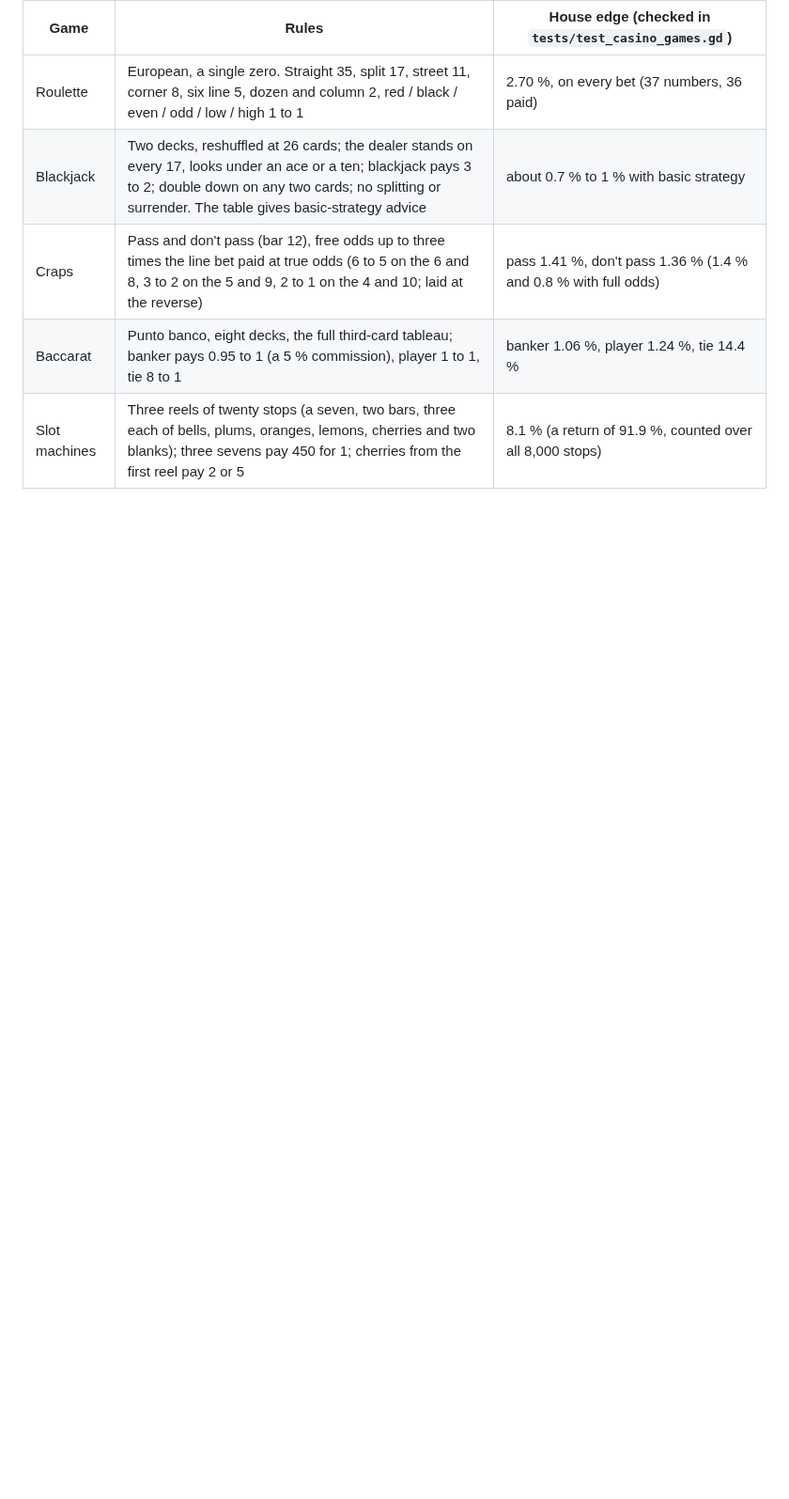
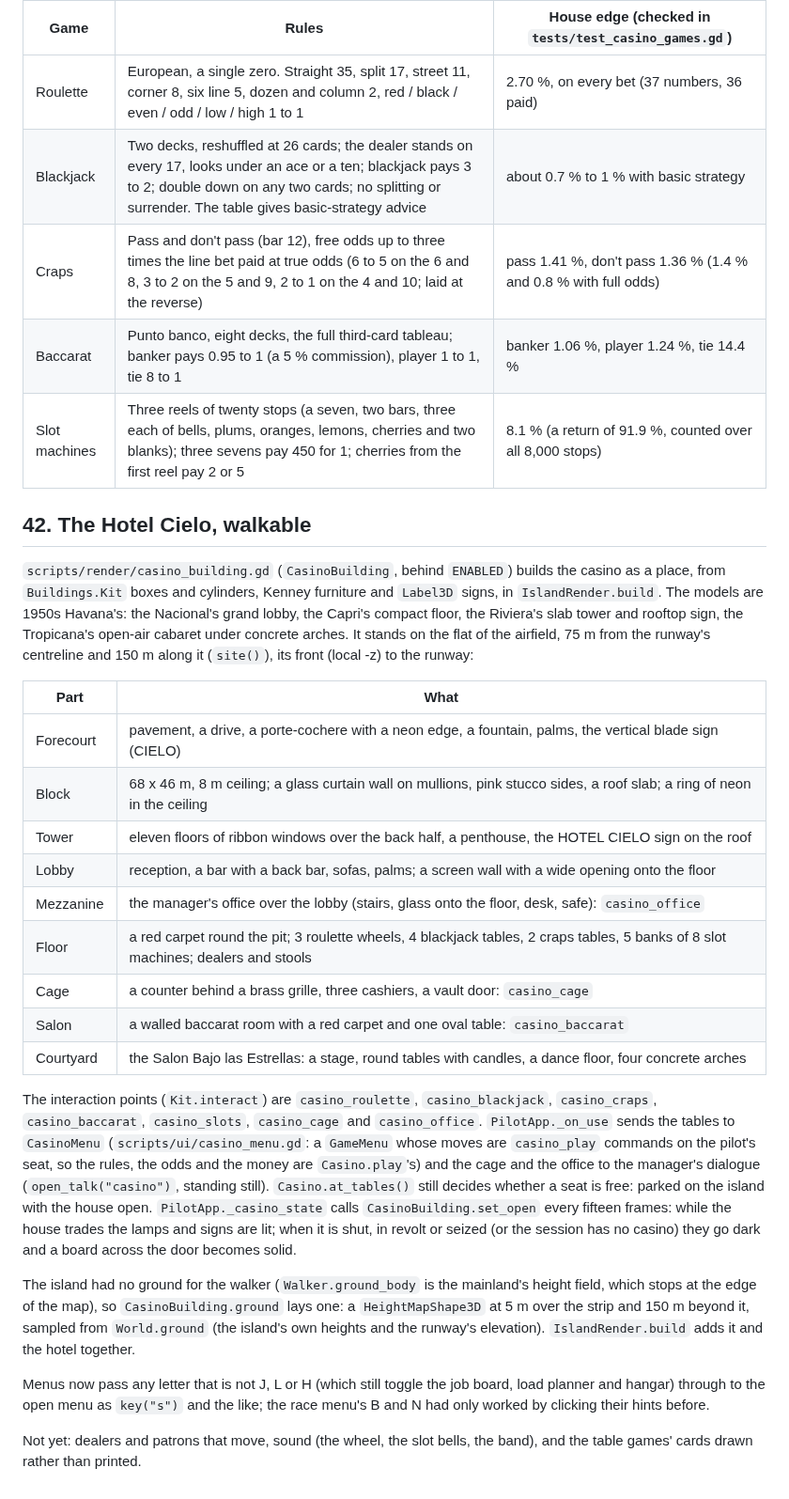
Before and after one commit to jawaman14/skyrunner, a Markdown page: docs/DESIGN.md, the part around the change. Shown at 94% size. GitHub-like rendering; blank space fills up the shorter version.

Commit message:
The Hotel Cielo, walkable: a 1950s Havana casino hotel on the island, with working tables
CasinoBuilding builds the hotel beside the airfield: forecourt and porte-cochere, a glass-fronted block under an eleven-storey slab with
rooftop sign, lobby and bar, a mezzanine office, a gaming floor (3 roulette wheels, 4 blackjack, 2 craps, a baccarat salon, 5 slot
banks), the cage with its vault, and the cabaret courtyard under four concrete arches. The island gets ground for the walker.
E at a table opens CasinoMenu (the real games over casino_play); the cage and the manager's desk open the manager's dialogue; the
lights go out and the door is boarded when the house is shut. Menus pass letter keys through (the track's B and N now work).

Co-Authored-By: Claude Sonnet 5.5 <noreply@anthropic.com>

```diff
--- a/docs/DESIGN.md
+++ b/docs/DESIGN.md
@@ -1094,3 +1094,41 @@ account). The dice and cards come from their own stream (seed + 941) so a sessio
 | Craps | Pass and don't pass (bar 12), free odds up to three times the line bet paid at true odds (6 to 5 on the 6 and 8, 3 to 2 on the 5 and 9, 2 to 1 on the 4 and 10; laid at the reverse) | pass 1.41 %, don't pass 1.36 % (1.4 % and 0.8 % with full odds) |
 | Baccarat | Punto banco, eight decks, the full third-card tableau; banker pays 0.95 to 1 (a 5 % commission), player 1 to 1, tie 8 to 1 | banker 1.06 %, player 1.24 %, tie 14.4 % |
 | Slot machines | Three reels of twenty stops (a seven, two bars, three each of bells, plums, oranges, lemons, cherries and two blanks); three sevens pay 450 for 1; cherries from the first reel pay 2 or 5 | 8.1 % (a return of 91.9 %, counted over all 8,000 stops) |
+
+
+## 42. The Hotel Cielo, walkable
+
+`scripts/render/casino_building.gd` (`CasinoBuilding`, behind `ENABLED`) builds the casino as a place, from `Buildings.Kit` boxes and
+cylinders, Kenney furniture and `Label3D` signs, in `IslandRender.build`. The models are 1950s Havana's: the Nacional's grand lobby, the
+Capri's compact floor, the Riviera's slab tower and rooftop sign, the Tropicana's open-air cabaret under concrete arches. It stands on the
+flat of the airfield, 75 m from the runway's centreline and 150 m along it (`site()`), its front (local -z) to the runway:
+
+| Part | What |
+|---|---|
+| Forecourt | pavement, a drive, a porte-cochere with a neon edge, a fountain, palms, the vertical blade sign (CIELO) |
+| Block | 68 x 46 m, 8 m ceiling; a glass curtain wall on mullions, pink stucco sides, a roof slab; a ring of neon in the ceiling |
+| Tower | eleven floors of ribbon windows over the back half, a penthouse, the HOTEL CIELO sign on the roof |
+| Lobby | reception, a bar with a back bar, sofas, palms; a screen wall with a wide opening onto the floor |
+| Mezzanine | the manager's office over the lobby (stairs, glass onto the floor, desk, safe): `casino_office` |
+| Floor | a red carpet round the pit; 3 roulette wheels, 4 blackjack tables, 2 craps tables, 5 banks of 8 slot machines; dealers and stools |
+| Cage | a counter behind a brass grille, three cashiers, a vault door: `casino_cage` |
+| Salon | a walled baccarat room with a red carpet and one oval table: `casino_baccarat` |
+| Courtyard | the Salon Bajo las Estrellas: a stage, round tables with candles, a dance floor, four concrete arches |
+
+The interaction points (`Kit.interact`) are `casino_roulette`, `casino_blackjack`, `casino_craps`, `casino_baccarat`, `casino_slots`,
+`casino_cage` and `casino_office`. `PilotApp._on_use` sends the tables to `CasinoMenu` (`scripts/ui/casino_menu.gd`: a `GameMenu` whose
+moves are `casino_play` commands on the pilot's seat, so the rules, the odds and the money are `Casino.play`'s) and the cage and the
+office to the manager's dialogue (`open_talk("casino")`, standing still). `Casino.at_tables()` still decides whether a seat is free:
+parked on the island with the house open. `PilotApp._casino_state` calls `CasinoBuilding.set_open` every fifteen frames: while the house
+trades the lamps and signs are lit; when it is shut, in revolt or seized (or the session has no casino) they go dark and a board across
+the door becomes solid.
+
+The island had no ground for the walker (`Walker.ground_body` is the mainland's height field, which stops at the edge of the map), so
+`CasinoBuilding.ground` lays one: a `HeightMapShape3D` at 5 m over the strip and 150 m beyond it, sampled from `World.ground` (the
+island's own heights and the runway's elevation). `IslandRender.build` adds it and the hotel together.
+
+Menus now pass any letter that is not J, L or H (which still toggle the job board, load planner and hangar) through to the open menu as
+`key("s")` and the like; the race menu's B and N had only worked by clicking their hints before.
+
+Not yet: dealers and patrons that move, sound (the wheel, the slot bells, the band), and the table games' cards drawn rather than
+printed.
```
Also changed, not shown: docs/GUIDE.md (+12 -0 lines), docs/img/casino-floor.png (added), docs/img/casino-front.png (added), 10 other files.
